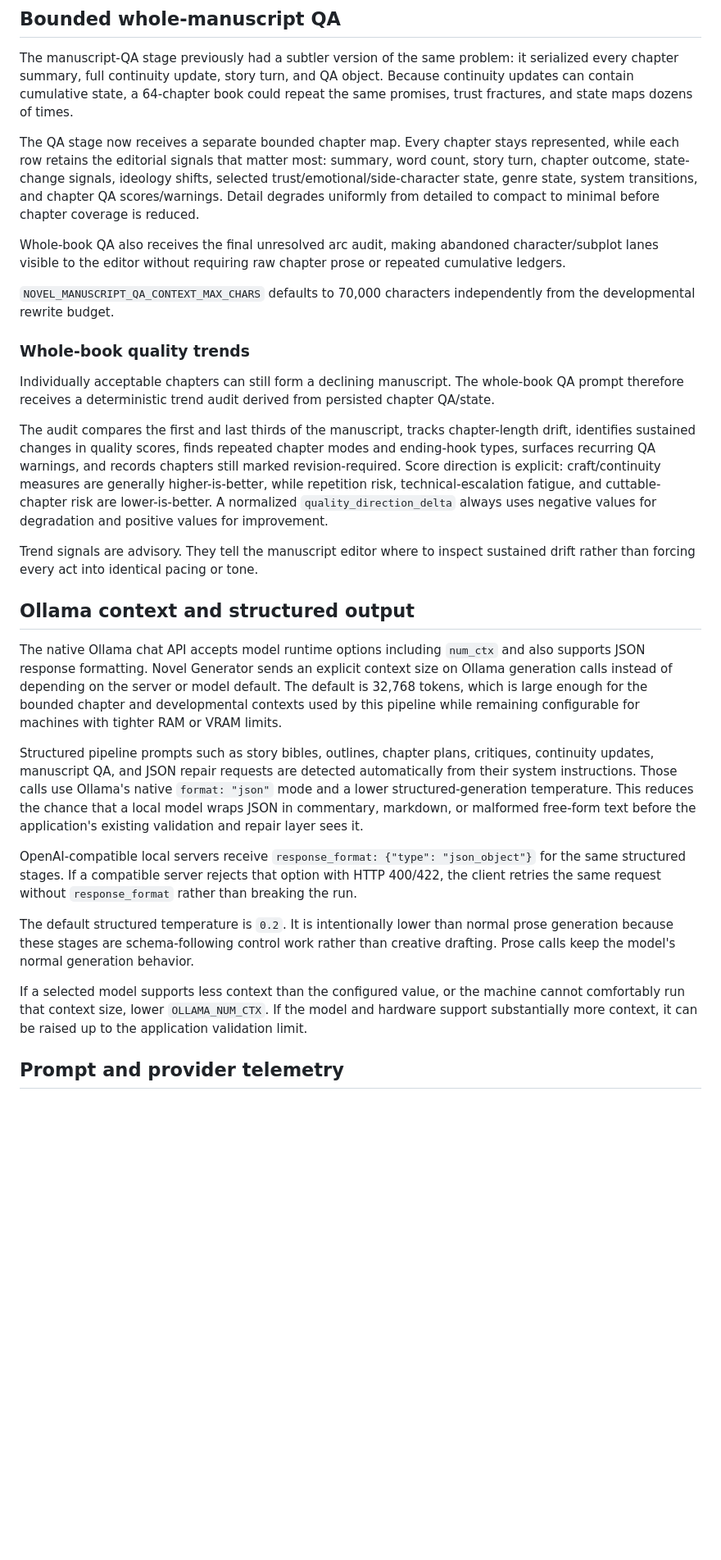
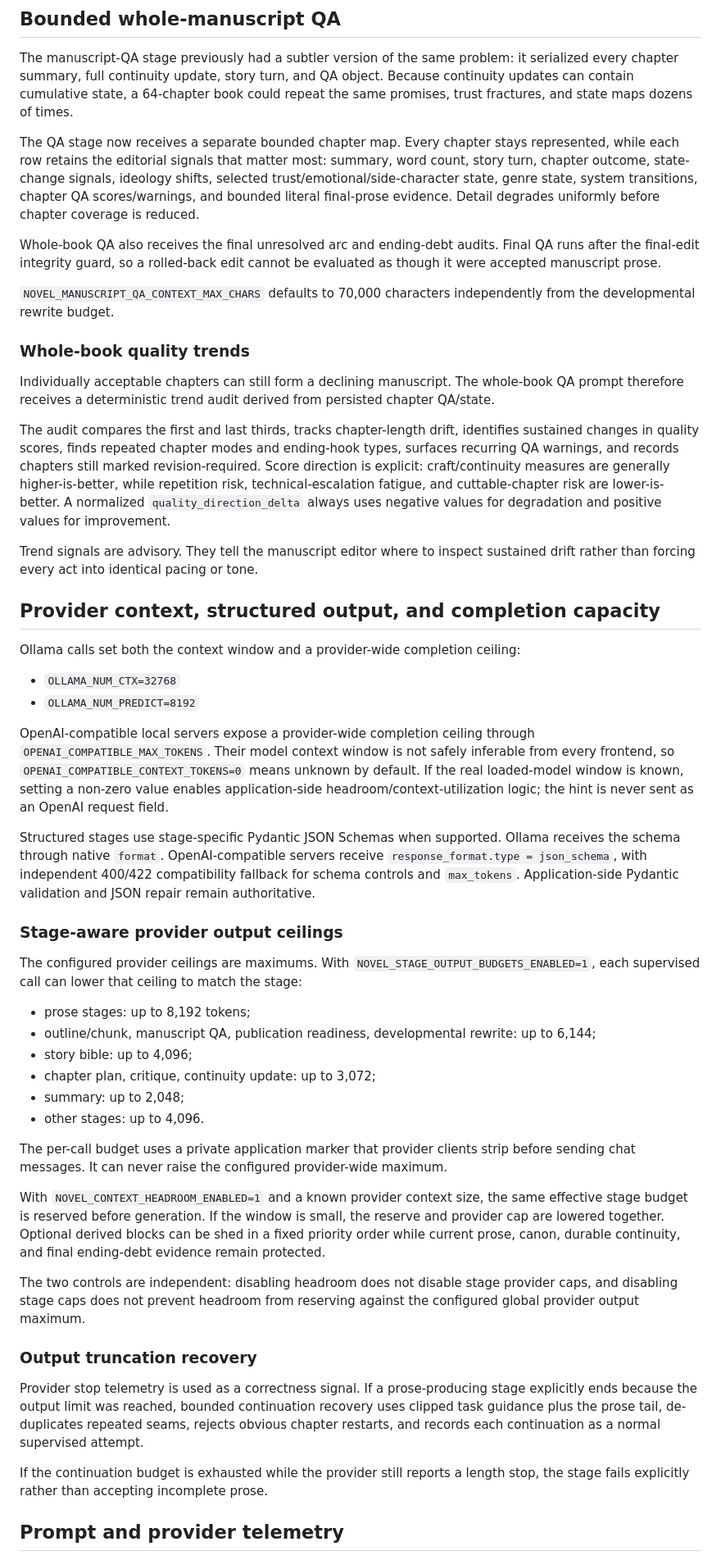
Before and after one commit to ProhibitedTV/Novel-Generator, a Markdown page: docs/novel-memory.md, the part around one of its changes. Shown at 82% size. Rendered like a GitHub page; blank space fills up the shorter version.

Commit message:
Refresh long-form memory and provider configuration docs

```diff
--- a/docs/novel-memory.md
+++ b/docs/novel-memory.md
@@ -78,9 +78,9 @@ Saved chapter prose is never changed by this process. The capsules are a tempora
 
 The manuscript-QA stage previously had a subtler version of the same problem: it serialized every chapter summary, full continuity update, story turn, and QA object. Because continuity updates can contain cumulative state, a 64-chapter book could repeat the same promises, trust fractures, and state maps dozens of times.
 
-The QA stage now receives a separate bounded chapter map. Every chapter stays represented, while each row retains the editorial signals that matter most: summary, word count, story turn, chapter outcome, state-change signals, ideology shifts, selected trust/emotional/side-character state, genre state, system transitions, and chapter QA scores/warnings. Detail degrades uniformly from detailed to compact to minimal before chapter coverage is reduced.
+The QA stage now receives a separate bounded chapter map. Every chapter stays represented, while each row retains the editorial signals that matter most: summary, word count, story turn, chapter outcome, state-change signals, ideology shifts, selected trust/emotional/side-character state, genre state, system transitions, chapter QA scores/warnings, and bounded literal final-prose evidence. Detail degrades uniformly before chapter coverage is reduced.
 
-Whole-book QA also receives the final unresolved arc audit, making abandoned character/subplot lanes visible to the editor without requiring raw chapter prose or repeated cumulative ledgers.
+Whole-book QA also receives the final unresolved arc and ending-debt audits. Final QA runs after the final-edit integrity guard, so a rolled-back edit cannot be evaluated as though it were accepted manuscript prose.
 
 `NOVEL_MANUSCRIPT_QA_CONTEXT_MAX_CHARS` defaults to 70,000 characters independently from the developmental rewrite budget.
 
@@ -88,21 +88,43 @@ Whole-book QA also receives the final unresolved arc audit, making abandoned cha
 
 Individually acceptable chapters can still form a declining manuscript. The whole-book QA prompt therefore receives a deterministic trend audit derived from persisted chapter QA/state.
 
-The audit compares the first and last thirds of the manuscript, tracks chapter-length drift, identifies sustained changes in quality scores, finds repeated chapter modes and ending-hook types, surfaces recurring QA warnings, and records chapters still marked revision-required. Score direction is explicit: craft/continuity measures are generally higher-is-better, while repetition risk, technical-escalation fatigue, and cuttable-chapter risk are lower-is-better. A normalized `quality_direction_delta` always uses negative values for degradation and positive values for improvement.
+The audit compares the first and last thirds, tracks chapter-length drift, identifies sustained changes in quality scores, finds repeated chapter modes and ending-hook types, surfaces recurring QA warnings, and records chapters still marked revision-required. Score direction is explicit: craft/continuity measures are generally higher-is-better, while repetition risk, technical-escalation fatigue, and cuttable-chapter risk are lower-is-better. A normalized `quality_direction_delta` always uses negative values for degradation and positive values for improvement.
 
 Trend signals are advisory. They tell the manuscript editor where to inspect sustained drift rather than forcing every act into identical pacing or tone.
 
-## Ollama context and structured output
+## Provider context, structured output, and completion capacity
 
-The native Ollama chat API accepts model runtime options including `num_ctx` and also supports JSON response formatting. Novel Generator sends an explicit context size on Ollama generation calls instead of depending on the server or model default. The default is 32,768 tokens, which is large enough for the bounded chapter and developmental contexts used by this pipeline while remaining configurable for machines with tighter RAM or VRAM limits.
+Ollama calls set both the context window and a provider-wide completion ceiling:
 
-Structured pipeline prompts such as story bibles, outlines, chapter plans, critiques, continuity updates, manuscript QA, and JSON repair requests are detected automatically from their system instructions. Those calls use Ollama's native `format: "json"` mode and a lower structured-generation temperature. This reduces the chance that a local model wraps JSON in commentary, markdown, or malformed free-form text before the application's existing validation and repair layer sees it.
+- `OLLAMA_NUM_CTX=32768`
+- `OLLAMA_NUM_PREDICT=8192`
 
-OpenAI-compatible local servers receive `response_format: {"type": "json_object"}` for the same structured stages. If a compatible server rejects that option with HTTP 400/422, the client retries the same request without `response_format` rather than breaking the run.
+OpenAI-compatible local servers expose a provider-wide completion ceiling through `OPENAI_COMPATIBLE_MAX_TOKENS`. Their model context window is not safely inferable from every frontend, so `OPENAI_COMPATIBLE_CONTEXT_TOKENS=0` means unknown by default. If the real loaded-model window is known, setting a non-zero value enables application-side headroom/context-utilization logic; the hint is never sent as an OpenAI request field.
 
-The default structured temperature is `0.2`. It is intentionally lower than normal prose generation because these stages are schema-following control work rather than creative drafting. Prose calls keep the model's normal generation behavior.
+Structured stages use stage-specific Pydantic JSON Schemas when supported. Ollama receives the schema through native `format`. OpenAI-compatible servers receive `response_format.type = json_schema`, with independent 400/422 compatibility fallback for schema controls and `max_tokens`. Application-side Pydantic validation and JSON repair remain authoritative.
 
-If a selected model supports less context than the configured value, or the machine cannot comfortably run that context size, lower `OLLAMA_NUM_CTX`. If the model and hardware support substantially more context, it can be raised up to the application validation limit.
+### Stage-aware provider output ceilings
+
+The configured provider ceilings are maximums. With `NOVEL_STAGE_OUTPUT_BUDGETS_ENABLED=1`, each supervised call can lower that ceiling to match the stage:
+
+- prose stages: up to 8,192 tokens;
+- outline/chunk, manuscript QA, publication readiness, developmental rewrite: up to 6,144;
+- story bible: up to 4,096;
+- chapter plan, critique, continuity update: up to 3,072;
+- summary: up to 2,048;
+- other stages: up to 4,096.
+
+The per-call budget uses a private application marker that provider clients strip before sending chat messages. It can never raise the configured provider-wide maximum.
+
+With `NOVEL_CONTEXT_HEADROOM_ENABLED=1` and a known provider context size, the same effective stage budget is reserved before generation. If the window is small, the reserve and provider cap are lowered together. Optional derived blocks can be shed in a fixed priority order while current prose, canon, durable continuity, and final ending-debt evidence remain protected.
+
+The two controls are independent: disabling headroom does not disable stage provider caps, and disabling stage caps does not prevent headroom from reserving against the configured global provider output maximum.
+
+### Output truncation recovery
+
+Provider stop telemetry is used as a correctness signal. If a prose-producing stage explicitly ends because the output limit was reached, bounded continuation recovery uses clipped task guidance plus the prose tail, de-duplicates repeated seams, rejects obvious chapter restarts, and records each continuation as a normal supervised attempt.
+
+If the continuation budget is exhausted while the provider still reports a length stop, the stage fails explicitly rather than accepting incomplete prose.
 
 ## Prompt and provider telemetry
 
```
Also changed, not shown: other parts of docs/novel-memory.md (+17 -8 lines).
